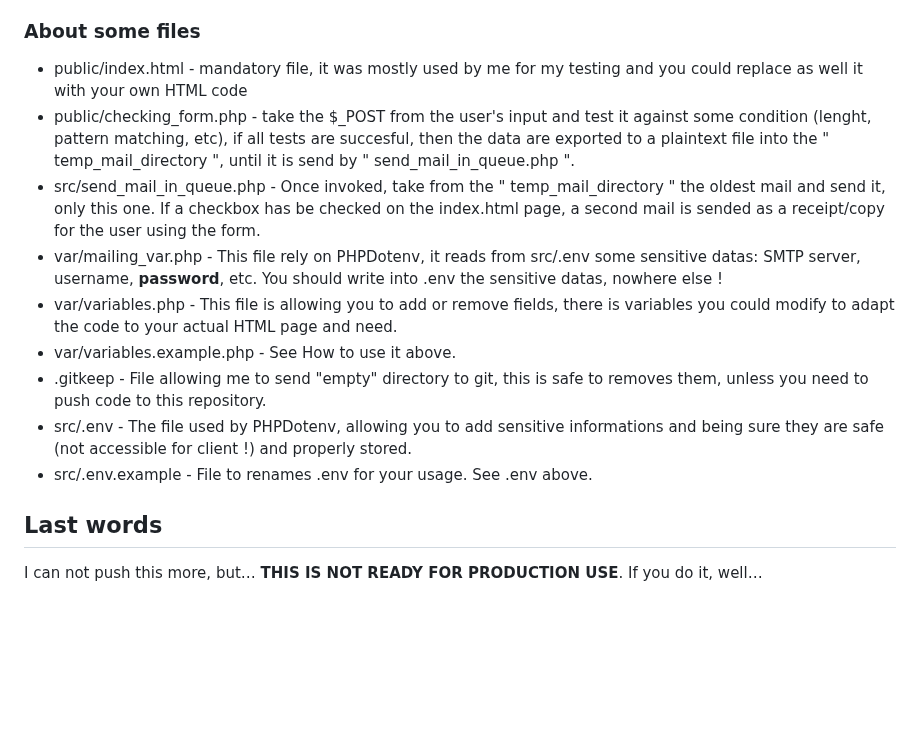
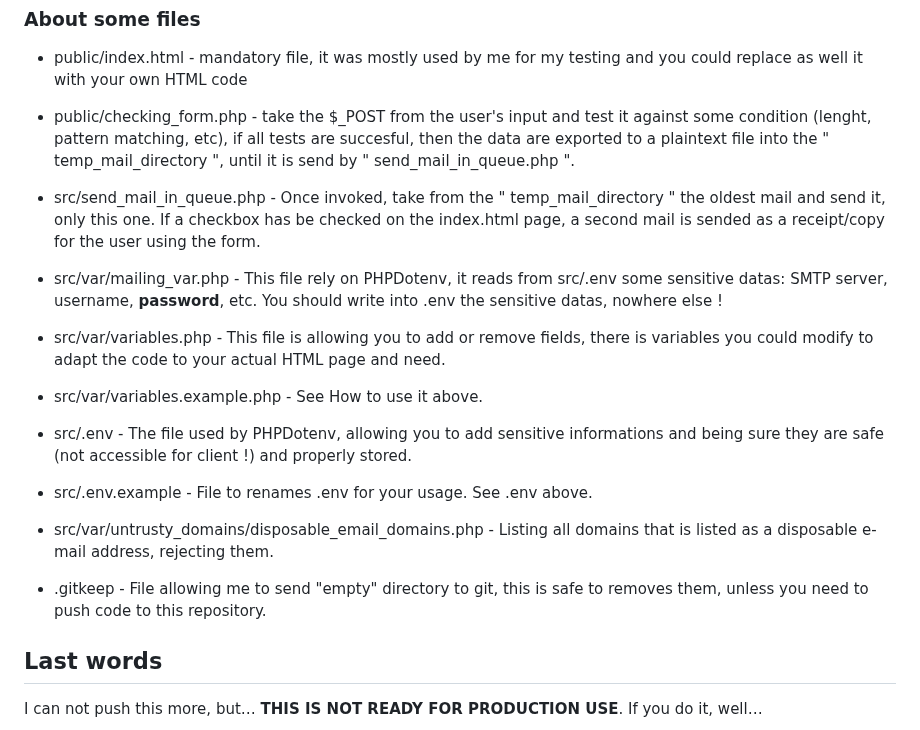
Before and after one commit to BarbeRousseLibre/hermessenger, a Markdown page: README.md, the part around one of its changes. GitHub-like rendering; blank space fills up the shorter version.

```diff
--- a/README.md
+++ b/README.md
@@ -140,14 +177,16 @@ Once you have these info, simply follow instruction into 'How to install it' it
 ### About some files
 - public/index.html - mandatory file, it was mostly used by me for my testing and you could replace as well it with your own HTML code
 - public/checking_form.php - take the $_POST from the user's input and test it against some condition (lenght, pattern matching, etc), if all tests are succesful, then the data are exported to a plaintext file into the " temp_mail_directory ", until it is send by " send_mail_in_queue.php ".
+
 - src/send_mail_in_queue.php - Once invoked, take from the " temp_mail_directory " the oldest mail and send it, only this one. If a checkbox has be checked on the index.html page, a second mail is sended as a receipt/copy for the user using the form.
-- var/mailing_var.php - This file rely on PHPDotenv, it reads from src/.env some sensitive datas: SMTP server, username, **password**, etc. You should write into .env the sensitive datas, nowhere else !
-- var/variables.php - This file is allowing you to add or remove fields, there is variables you could modify to adapt the code to your actual HTML page and need.
-- var/variables.example.php - See How to use it above.
-- .gitkeep - File allowing me to send "empty" directory to git, this is safe to removes them, unless you need to push code to this repository.
+- src/var/mailing_var.php - This file rely on PHPDotenv, it reads from src/.env some sensitive datas: SMTP server, username, **password**, etc. You should write into .env the sensitive datas, nowhere else !
+- src/var/variables.php - This file is allowing you to add or remove fields, there is variables you could modify to adapt the code to your actual HTML page and need.
+- src/var/variables.example.php - See How to use it above.
 - src/.env - The file used by PHPDotenv, allowing you to add sensitive informations and being sure they are safe (not accessible for client !) and properly stored.
 - src/.env.example - File to renames .env for your usage. See .env above.
+- src/var/untrusty_domains/disposable_email_domains.php - Listing all domains that is listed as a disposable e-mail address, rejecting them.
 
+- .gitkeep - File allowing me to send "empty" directory to git, this is safe to removes them, unless you need to push code to this repository.
 
 ## Last words
 
```
Also changed, not shown: other parts of README.md (+49 -12 lines).
